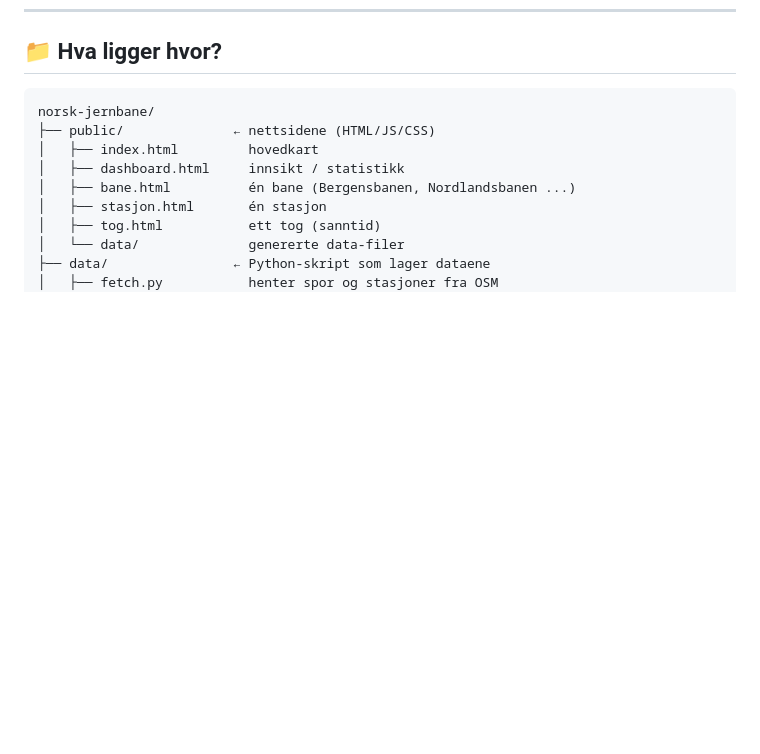
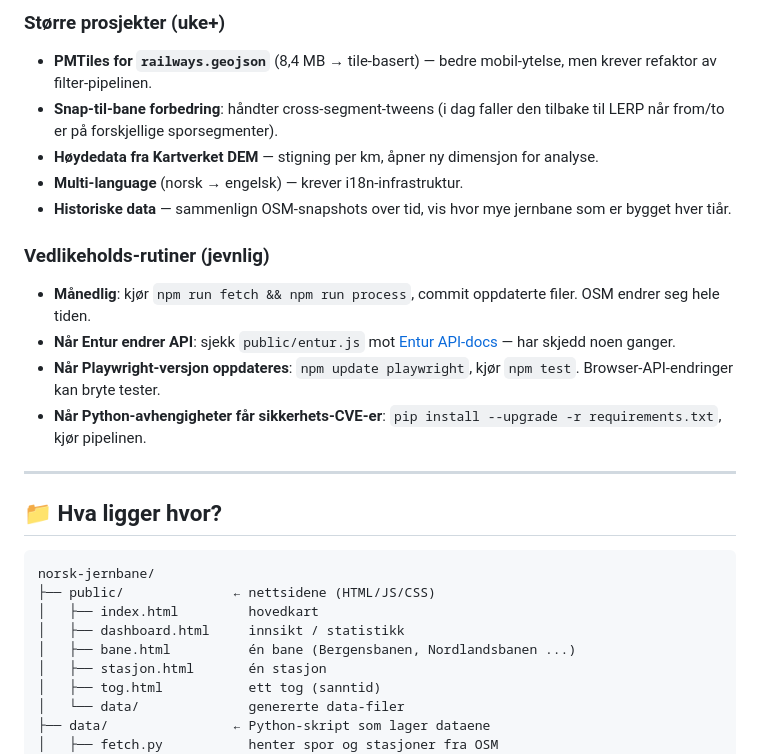
Before and after one commit to synjan/norsk-jernbane, a Markdown page: README.md, the part around one of its changes. GitHub-like rendering; blank space fills up the shorter version.

````diff
--- a/README.md
+++ b/README.md
@@ -172,3 +211,18 @@ Følg deployen på [Actions-fanen](https://github.com/synjan/norsk-jernbane/acti
+### Større prosjekter (uke+)
+- **PMTiles for `railways.geojson`** (8,4 MB → tile-basert) — bedre mobil-ytelse, men krever refaktor av filter-pipelinen.
+- **Snap-til-bane forbedring**: håndter cross-segment-tweens (i dag faller den tilbake til LERP når from/to er på forskjellige sporsegmenter).
+- **Høydedata fra Kartverket DEM** — stigning per km, åpner ny dimensjon for analyse.
+- **Multi-language** (norsk → engelsk) — krever i18n-infrastruktur.
+- **Historiske data** — sammenlign OSM-snapshots over tid, vis hvor mye jernbane som er bygget hver tiår.
+
+### Vedlikeholds-rutiner (jevnlig)
+- **Månedlig**: kjør `npm run fetch && npm run process`, commit oppdaterte filer. OSM endrer seg hele tiden.
+- **Når Entur endrer API**: sjekk `public/entur.js` mot [Entur API-docs](https://developer.entur.org/) — har skjedd noen ganger.
+- **Når Playwright-versjon oppdateres**: `npm update playwright`, kjør `npm test`. Browser-API-endringer kan bryte tester.
+- **Når Python-avhengigheter får sikkerhets-CVE-er**: `pip install --upgrade -r requirements.txt`, kjør pipelinen.
+
+---
+
 ## 📁 Hva ligger hvor?
 
 ```
````
Also changed, not shown: other parts of README.md (+39 -0 lines).
